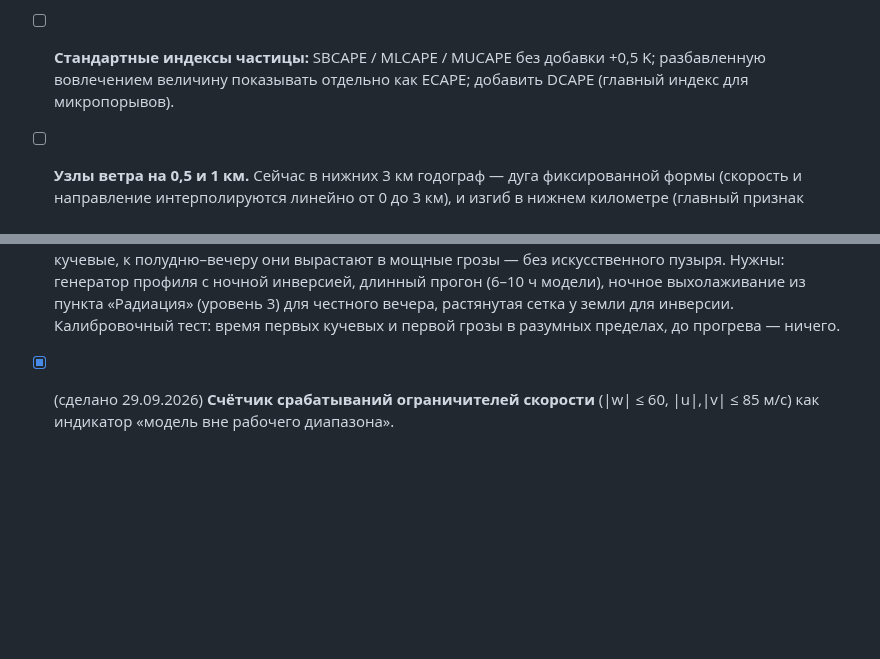
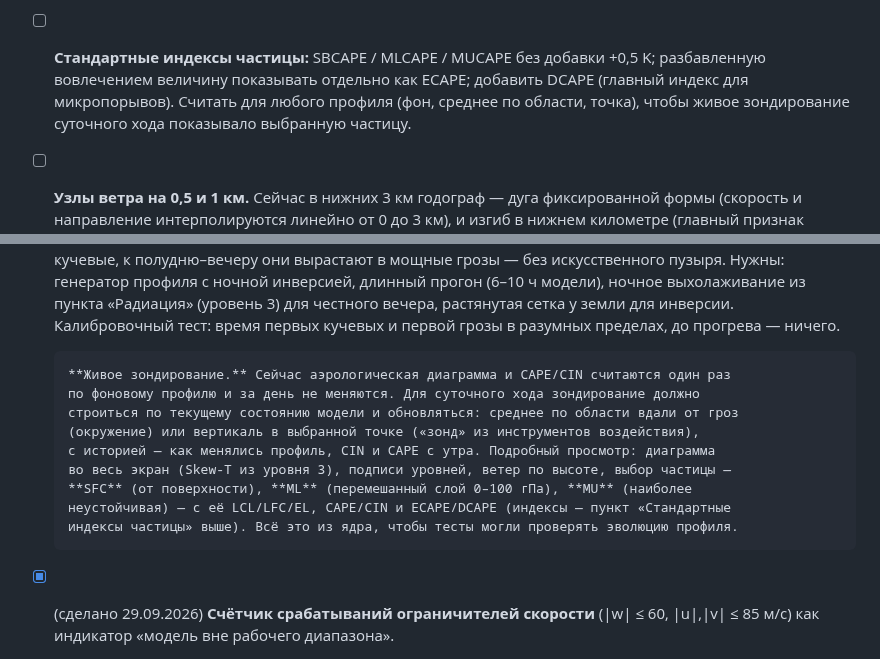
Before and after one commit to Bandananor/MeteoLAB, a Markdown page: roadmap.markdown, 2 parts joined by grey strips. Drawn GitHub-style; blank space fills up the shorter version.

Commit message:
Roadmap: live sounding that evolves with the day, SFC/ML/MU parcels
Co-Authored-By: Claude Opus 5.5 <noreply@anthropic.com>
Claude-Session: https://claude.ai/code/session_01744WBkg1axiue8sdDHEcau

```diff
--- a/roadmap.markdown
+++ b/roadmap.markdown
@@ -243,7 +243,8 @@
       (было в этапе 2). Теплота замерзания добавляет ~2–3 K плавучести выше 0 °C.
 - [ ] **Стандартные индексы частицы:** SBCAPE / MLCAPE / MUCAPE без добавки +0,5 K;
       разбавленную вовлечением величину показывать отдельно как ECAPE; добавить DCAPE
-      (главный индекс для микропорывов).
+      (главный индекс для микропорывов). Считать для любого профиля (фон, среднее по области,
+      точка), чтобы живое зондирование суточного хода показывало выбранную частицу.
 - [ ] **Узлы ветра на 0,5 и 1 км.** Сейчас в нижних 3 км годограф — дуга фиксированной
       формы (скорость и направление интерполируются линейно от 0 до 3 км), и изгиб
       в нижнем километре (главный признак смерчевой среды) задать невозможно.
@@ -287,6 +288,16 @@
       инверсией, длинный прогон (6–10 ч модели), ночное выхолаживание из пункта «Радиация»
       (уровень 3) для честного вечера, растянутая сетка у земли для инверсии. Калибровочный
       тест: время первых кучевых и первой грозы в разумных пределах, до прогрева — ничего.
+
+      **Живое зондирование.** Сейчас аэрологическая диаграмма и CAPE/CIN считаются один раз
+      по фоновому профилю и за день не меняются. Для суточного хода зондирование должно
+      строиться по текущему состоянию модели и обновляться: среднее по области вдали от гроз
+      (окружение) или вертикаль в выбранной точке («зонд» из инструментов воздействия),
+      с историей — как менялись профиль, CIN и CAPE с утра. Подробный просмотр: диаграмма
+      во весь экран (Skew-T из уровня 3), подписи уровней, ветер по высоте, выбор частицы —
+      **SFC** (от поверхности), **ML** (перемешанный слой 0–100 гПа), **MU** (наиболее
+      неустойчивая) — с её LCL/LFC/EL, CAPE/CIN и ECAPE/DCAPE (индексы — пункт «Стандартные
+      индексы частицы» выше). Всё это из ядра, чтобы тесты могли проверять эволюцию профиля.
 - [x] (сделано 29.09.2026) **Счётчик срабатываний ограничителей скорости** (|w| ≤ 60, |u|,|v| ≤ 85 м/с)
       как индикатор «модель вне рабочего диапазона».
 
```
